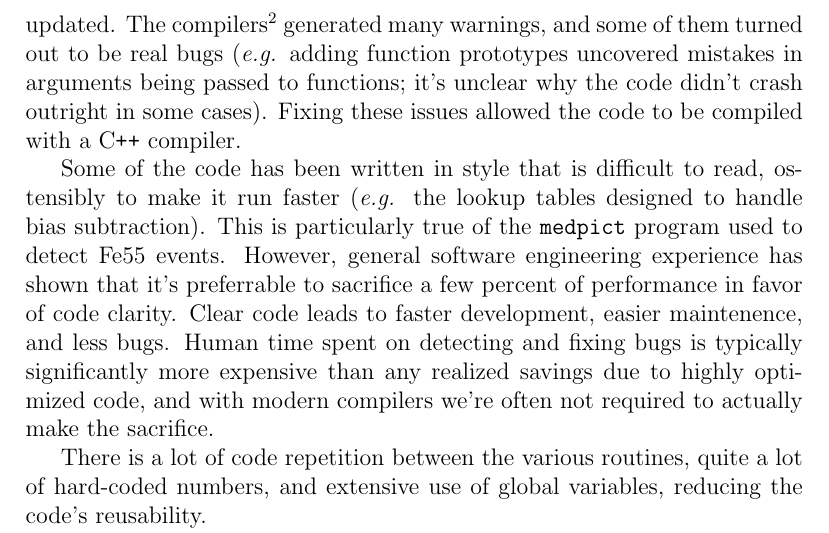
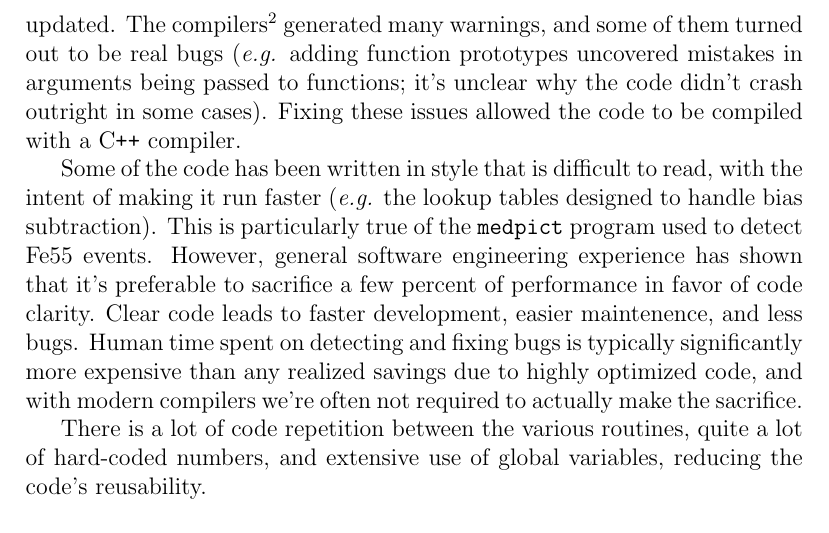
Before and after one commit to lsst-dm/fe55, a LaTeX document (doc/report.tex): part of page 2 of 9, cut so that both start at the same text. Compiled offline with pdfLaTeX.

Commit message:
Minor fix to style; typo

```diff
--- a/doc/report.tex
+++ b/doc/report.tex
@@ -45,11 +45,11 @@ be real bugs (\textit{e.g.} adding function prototypes uncovered mistakes in
 arguments being passed to functions; it's unclear why the code didn't crash outright in some cases).
 Fixing these issues allowed the code to be compiled with a \CPP compiler.
 
-Some of the code has been written in style that is difficult to read, ostensibly to
-make it run faster (\textit{e.g.} the lookup tables designed to handle bias
+Some of the code has been written in style that is difficult to read, with the intent of
+making it run faster (\textit{e.g.} the lookup tables designed to handle bias
 subtraction). This is particularly true of the \texttt{medpict} program used to
 detect Fe55 events. However, general software engineering experience has shown that it's
-preferrable to sacrifice a few percent of performance in favor of code clarity. Clear code
+preferable to sacrifice a few percent of performance in favor of code clarity. Clear code
 leads to faster development, easier maintenence, and less bugs. Human time
 spent on detecting and fixing bugs is typically significantly more expensive than any
 realized savings due to highly optimized code, and with modern compilers we're often not
```
